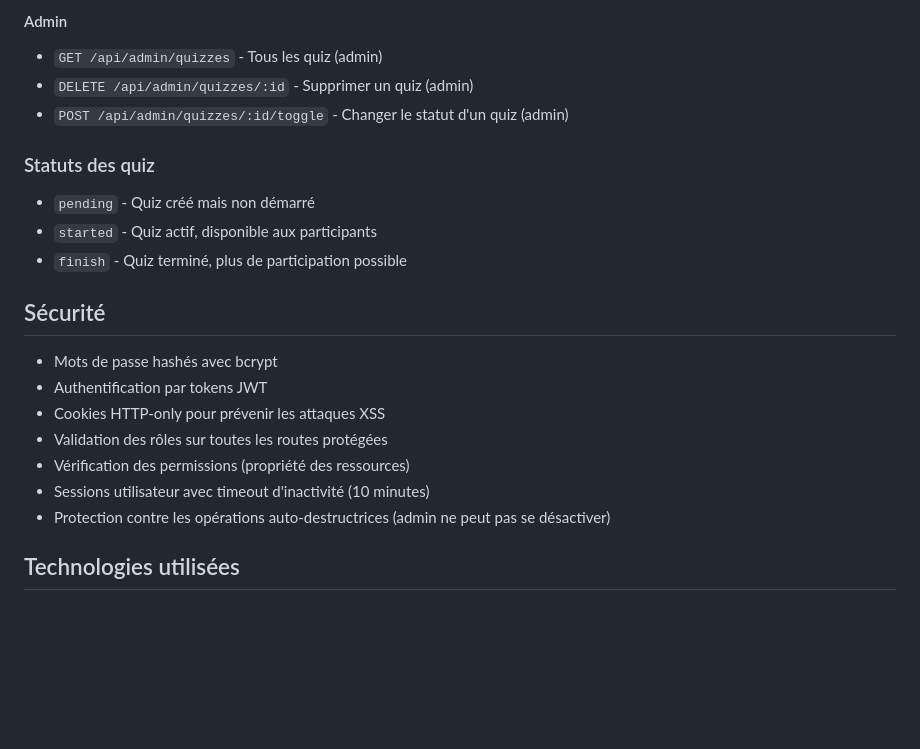
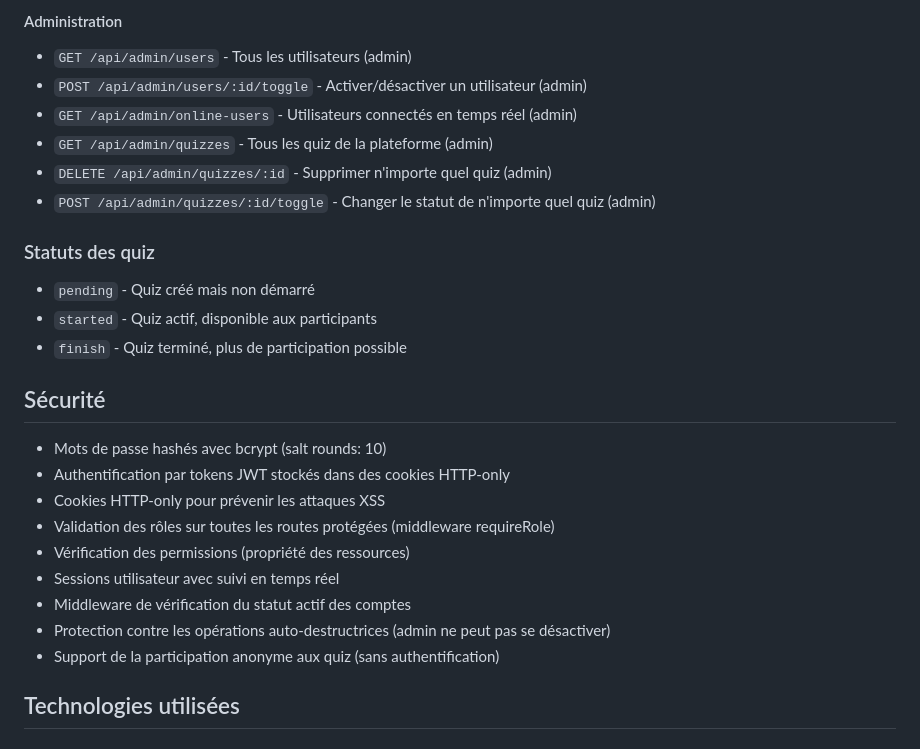
Before and after one commit to KOSAAKU/QUIZZ-PROJETWEB-IPSSI, a Markdown page: README.md, the part around one of its changes. Rendered like a GitHub page; blank space fills up the shorter version.

```diff
--- a/README.md
+++ b/README.md
@@ -158,8 +205,11 @@ node adminacc.js
 
-#### Admin
-- `GET /api/admin/quizzes` - Tous les quiz (admin)
-- `DELETE /api/admin/quizzes/:id` - Supprimer un quiz (admin)
-- `POST /api/admin/quizzes/:id/toggle` - Changer le statut d'un quiz (admin)
+#### Administration
+- `GET /api/admin/users` - Tous les utilisateurs (admin)
+- `POST /api/admin/users/:id/toggle` - Activer/désactiver un utilisateur (admin)
+- `GET /api/admin/online-users` - Utilisateurs connectés en temps réel (admin)
+- `GET /api/admin/quizzes` - Tous les quiz de la plateforme (admin)
+- `DELETE /api/admin/quizzes/:id` - Supprimer n'importe quel quiz (admin)
+- `POST /api/admin/quizzes/:id/toggle` - Changer le statut de n'importe quel quiz (admin)
 
 ### Statuts des quiz
 - `pending` - Quiz créé mais non démarré
@@ -168,13 +218,15 @@ node adminacc.js
 
 ## Sécurité
 
-- Mots de passe hashés avec bcrypt
-- Authentification par tokens JWT
+- Mots de passe hashés avec bcrypt (salt rounds: 10)
+- Authentification par tokens JWT stockés dans des cookies HTTP-only
 - Cookies HTTP-only pour prévenir les attaques XSS
-- Validation des rôles sur toutes les routes protégées
+- Validation des rôles sur toutes les routes protégées (middleware requireRole)
 - Vérification des permissions (propriété des ressources)
-- Sessions utilisateur avec timeout d'inactivité (10 minutes)
+- Sessions utilisateur avec suivi en temps réel
+- Middleware de vérification du statut actif des comptes
 - Protection contre les opérations auto-destructrices (admin ne peut pas se désactiver)
+- Support de la participation anonyme aux quiz (sans authentification)
 
 ## Technologies utilisées
 
```
Also changed, not shown: other parts of README.md (+68 -21 lines).
